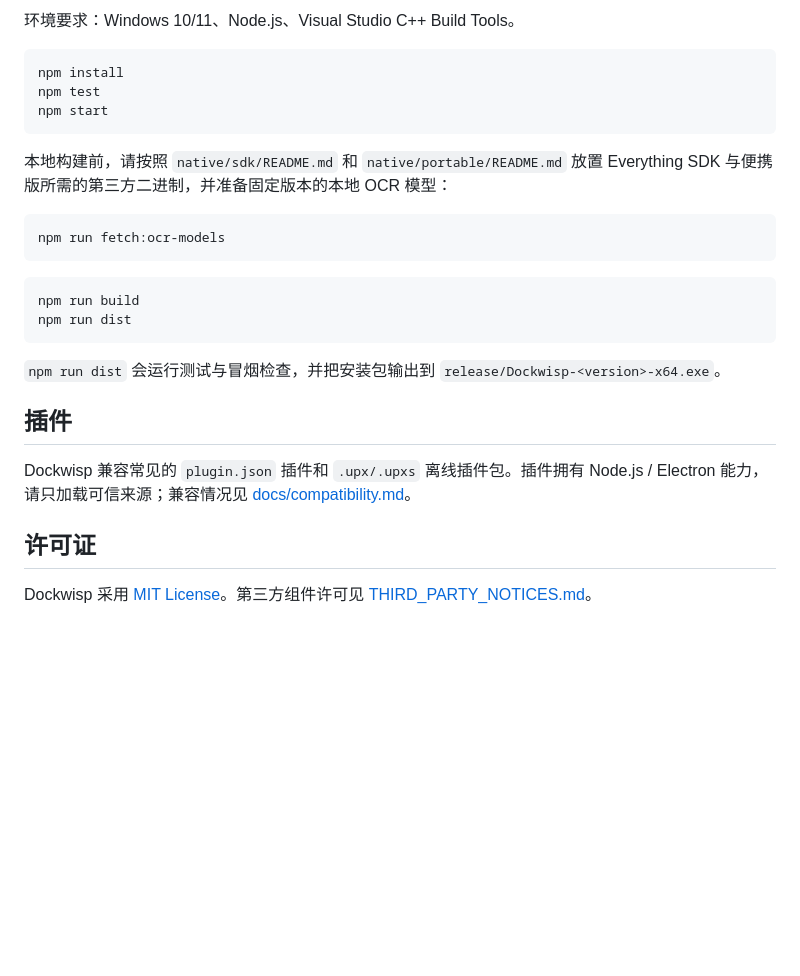
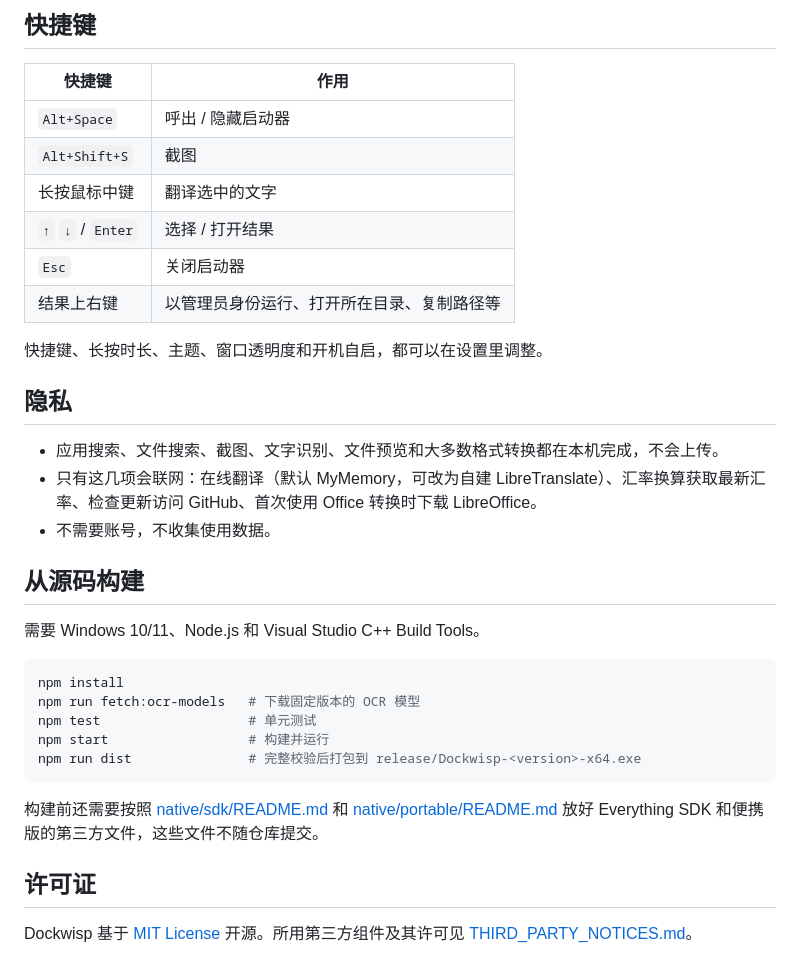
Before and after one commit to 404-BugNotFound/dockwisp, a Markdown page: README.md, the part around one of its changes. GitHub-like rendering; blank space fills up the shorter version.

````diff
--- a/README.md
+++ b/README.md
@@ -47,29 +74,37 @@
 
-环境要求：Windows 10/11、Node.js、Visual Studio C++ Build Tools。
+## 快捷键
+
+| 快捷键 | 作用 |
+| --- | --- |
+| `Alt+Space` | 呼出 / 隐藏启动器 |
+| `Alt+Shift+S` | 截图 |
+| 长按鼠标中键 | 翻译选中的文字 |
+| `↑` `↓` / `Enter` | 选择 / 打开结果 |
+| `Esc` | 关闭启动器 |
+| 结果上右键 | 以管理员身份运行、打开所在目录、复制路径等 |
+
+快捷键、长按时长、主题、窗口透明度和开机自启，都可以在设置里调整。
+
+## 隐私
+
+- 应用搜索、文件搜索、截图、文字识别、文件预览和大多数格式转换都在本机完成，不会上传。
+- 只有这几项会联网：在线翻译（默认 MyMemory，可改为自建 LibreTranslate）、汇率换算获取最新汇率、检查更新访问 GitHub、首次使用 Office 转换时下载 LibreOffice。
+- 不需要账号，不收集使用数据。
+
+## 从源码构建
+
+需要 Windows 10/11、Node.js 和 Visual Studio C++ Build Tools。
 
 ```powershell
 npm install
-npm test
-npm start
+npm run fetch:ocr-models   # 下载固定版本的 OCR 模型
+npm test                   # 单元测试
+npm start                  # 构建并运行
+npm run dist               # 完整校验后打包到 release/Dockwisp-<version>-x64.exe
 ```
 
-本地构建前，请按照 `native/sdk/README.md` 和 `native/portable/README.md` 放置 Everything SDK 与便携版所需的第三方二进制，并准备固定版本的本地 OCR 模型：
-
-```powershell
-npm run fetch:ocr-models
-```
-
-```powershell
-npm run build
-npm run dist
-```
-
-`npm run dist` 会运行测试与冒烟检查，并把安装包输出到 `release/Dockwisp-<version>-x64.exe`。
-
-## 插件
-
-Dockwisp 兼容常见的 `plugin.json` 插件和 `.upx/.upxs` 离线插件包。插件拥有 Node.js / Electron 能力，请只加载可信来源；兼容情况见 [docs/compatibility.md](docs/compatibility.md)。
+构建前还需要按照 [native/sdk/README.md](native/sdk/README.md) 和 [native/portable/README.md](native/portable/README.md) 放好 Everything SDK 和便携版的第三方文件，这些文件不随仓库提交。
 
 ## 许可证
 
-Dockwisp 采用 [MIT License](LICENSE)。第三方组件许可见 [THIRD_PARTY_NOTICES.md](THIRD_PARTY_NOTICES.md)。
+Dockwisp 基于 [MIT License](LICENSE) 开源。所用第三方组件及其许可见 [THIRD_PARTY_NOTICES.md](THIRD_PARTY_NOTICES.md)。
````
Also changed, not shown: other parts of README.md (+57 -30 lines).
